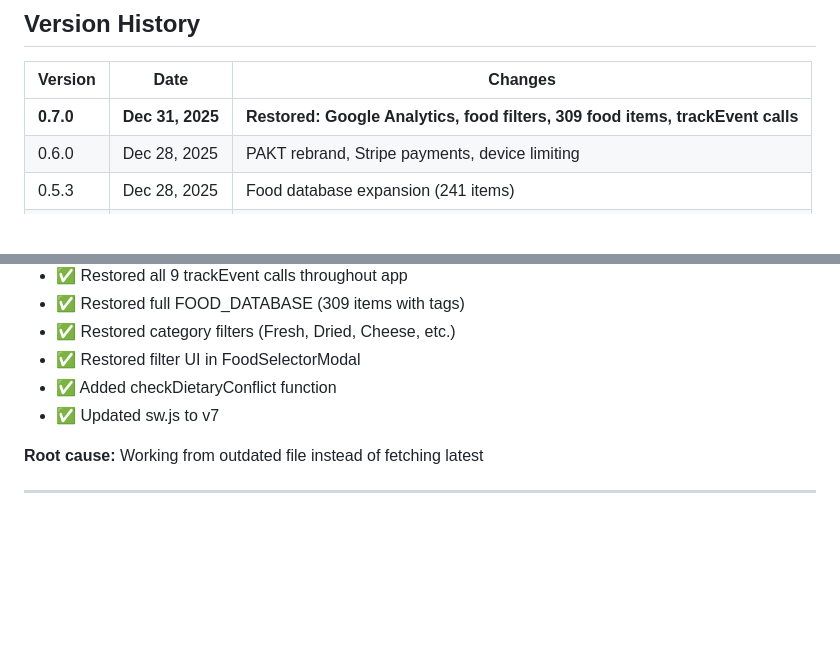
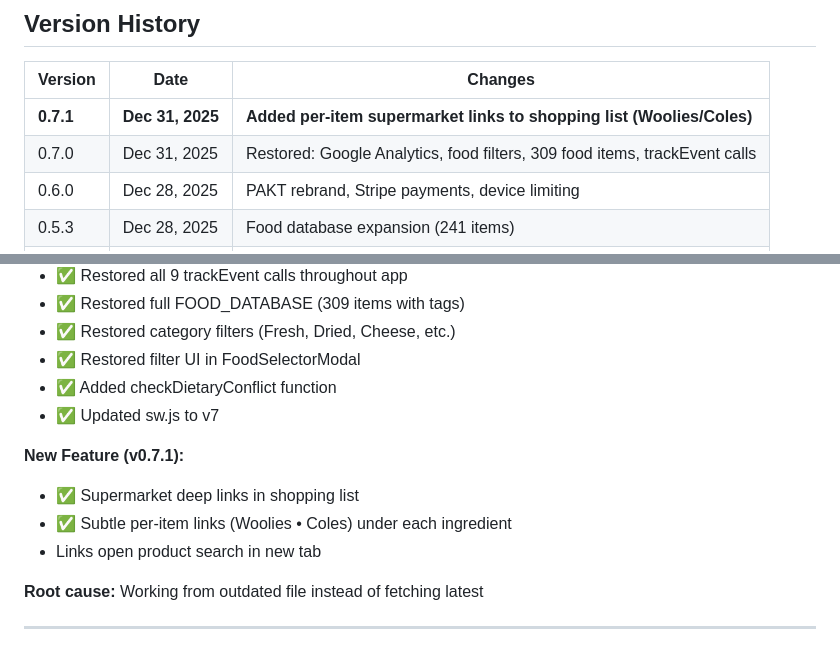
Before and after one commit to GiovanniOli001/pakt-app, a Markdown page: PAKT-PROJECT.md, 2 parts joined by grey strips. Drawn GitHub-style; blank space fills up the shorter version.

```diff
--- a/PAKT-PROJECT.md
+++ b/PAKT-PROJECT.md
@@ -334,7 +334,8 @@ const CACHE_NAME = 'pakt-v8'; // Increment from current
 
 | Version | Date | Changes |
 |---------|------|---------|
-| **0.7.0** | **Dec 31, 2025** | **Restored: Google Analytics, food filters, 309 food items, trackEvent calls** |
+| **0.7.1** | **Dec 31, 2025** | **Added per-item supermarket links to shopping list (Woolies/Coles)** |
+| 0.7.0 | Dec 31, 2025 | Restored: Google Analytics, food filters, 309 food items, trackEvent calls |
 | 0.6.0 | Dec 28, 2025 | PAKT rebrand, Stripe payments, device limiting |
 | 0.5.3 | Dec 28, 2025 | Food database expansion (241 items) |
 | 0.5.2 | Dec 28, 2025 | Points system fix, chores enhancements |
@@ -362,6 +363,11 @@ const CACHE_NAME = 'pakt-v8'; // Increment from current
 - ✅ Added checkDietaryConflict function
 - ✅ Updated sw.js to v7
 
+**New Feature (v0.7.1):**
+- ✅ Supermarket deep links in shopping list
+- ✅ Subtle per-item links (Woolies • Coles) under each ingredient
+- Links open product search in new tab
+
 **Root cause:** Working from outdated file instead of fetching latest
 
 ---
```
